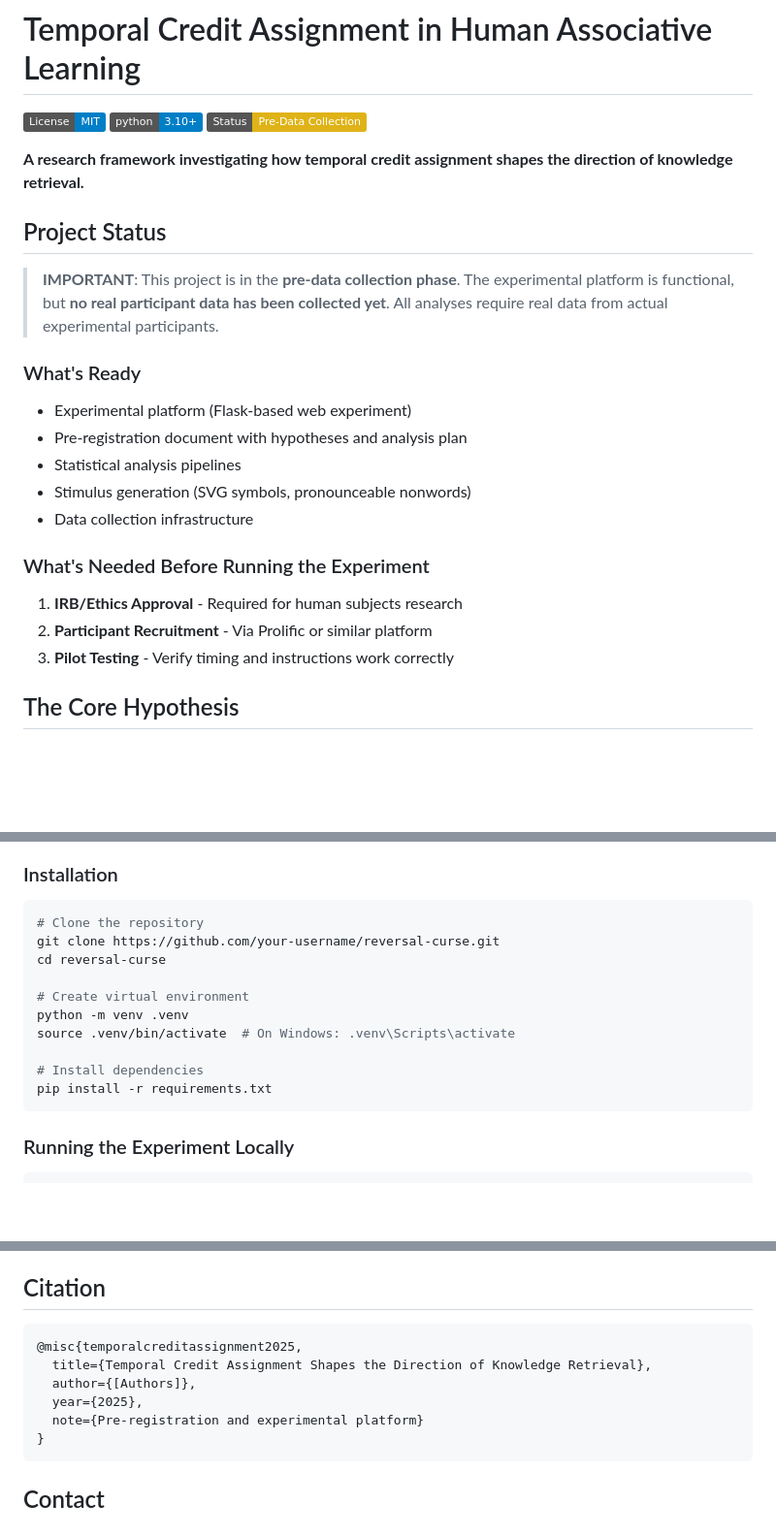
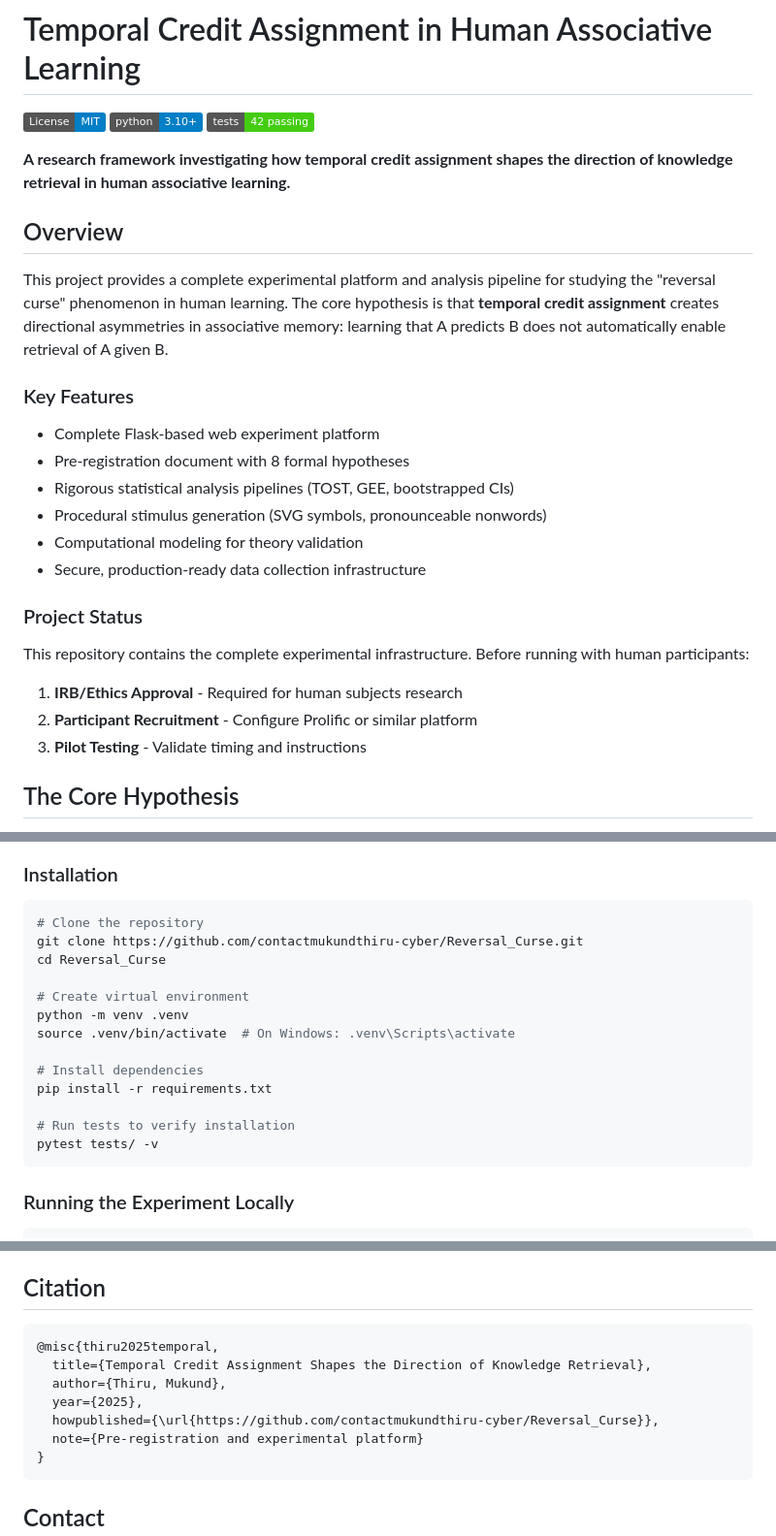
Before and after one commit to contactmukundthiru-cyber/Reversal_Curse, a Markdown page: README.md, 3 parts joined by grey strips. Shown at 97% size. GitHub-like rendering; badges without logos; blank space fills up the shorter version.

Commit message:
Update documentation with correct repository URLs and author info

````diff
--- a/README.md
+++ b/README.md
@@ -2,25 +2,30 @@
 
 [![License: MIT](https://img.shields.io/badge/License-MIT-blue.svg)](https://opensource.org/licenses/MIT)
 [![Python 3.10+](https://img.shields.io/badge/python-3.10+-blue.svg)](https://www.python.org/downloads/)
-[![Status: Pre-Data Collection](https://img.shields.io/badge/Status-Pre--Data%20Collection-yellow.svg)]()
+[![Tests](https://img.shields.io/badge/tests-42%20passing-brightgreen.svg)]()
 
-**A research framework investigating how temporal credit assignment shapes the direction of knowledge retrieval.**
+**A research framework investigating how temporal credit assignment shapes the direction of knowledge retrieval in human associative learning.**
 
-## Project Status
+## Overview
 
-> **IMPORTANT**: This project is in the **pre-data collection phase**. The experimental platform is functional, but **no real participant data has been collected yet**. All analyses require real data from actual experimental participants.
+This project provides a complete experimental platform and analysis pipeline for studying the "reversal curse" phenomenon in human learning. The core hypothesis is that **temporal credit assignment** creates directional asymmetries in associative memory: learning that A predicts B does not automatically enable retrieval of A given B.
 
-### What's Ready
-- Experimental platform (Flask-based web experiment)
-- Pre-registration document with hypotheses and analysis plan
-- Statistical analysis pipelines
-- Stimulus generation (SVG symbols, pronounceable nonwords)
-- Data collection infrastructure
+### Key Features
 
-### What's Needed Before Running the Experiment
+- Complete Flask-based web experiment platform
+- Pre-registration document with 8 formal hypotheses
+- Rigorous statistical analysis pipelines (TOST, GEE, bootstrapped CIs)
+- Procedural stimulus generation (SVG symbols, pronounceable nonwords)
+- Computational modeling for theory validation
+- Secure, production-ready data collection infrastructure
+
+### Project Status
+
+This repository contains the complete experimental infrastructure. Before running with human participants:
+
 1. **IRB/Ethics Approval** - Required for human subjects research
-2. **Participant Recruitment** - Via Prolific or similar platform
-3. **Pilot Testing** - Verify timing and instructions work correctly
+2. **Participant Recruitment** - Configure Prolific or similar platform
+3. **Pilot Testing** - Validate timing and instructions
 
 ## The Core Hypothesis
 
@@ -62,8 +67,8 @@ This is a **causal manipulation** that reverses the direction of asymmetry while
 
 ```bash
 # Clone the repository
-git clone https://github.com/your-username/reversal-curse.git
-cd reversal-curse
+git clone https://github.com/contactmukundthiru-cyber/Reversal_Curse.git
+cd Reversal_Curse
 
 # Create virtual environment
 python -m venv .venv
@@ -71,6 +76,9 @@ source .venv/bin/activate  # On Windows: .venv\Scripts\activate
 
 # Install dependencies
 pip install -r requirements.txt
+
+# Run tests to verify installation
+pytest tests/ -v
 ```
 
 ### Running the Experiment Locally
@@ -209,10 +217,11 @@ MIT License - see [LICENSE](LICENSE) for details.
 ## Citation
 
 ```bibtex
-@misc{temporalcreditassignment2025,
+@misc{thiru2025temporal,
   title={Temporal Credit Assignment Shapes the Direction of Knowledge Retrieval},
-  author={[Authors]},
+  author={Thiru, Mukund},
   year={2025},
+  howpublished={\url{https://github.com/contactmukundthiru-cyber/Reversal_Curse}},
   note={Pre-registration and experimental platform}
 }
 ```
````
Also changed, not shown: other parts of README.md (+1 -1 lines), docs/REPRODUCIBILITY.md (+12 -20 lines), docs/pre_registration.md (+3 -3 lines).
